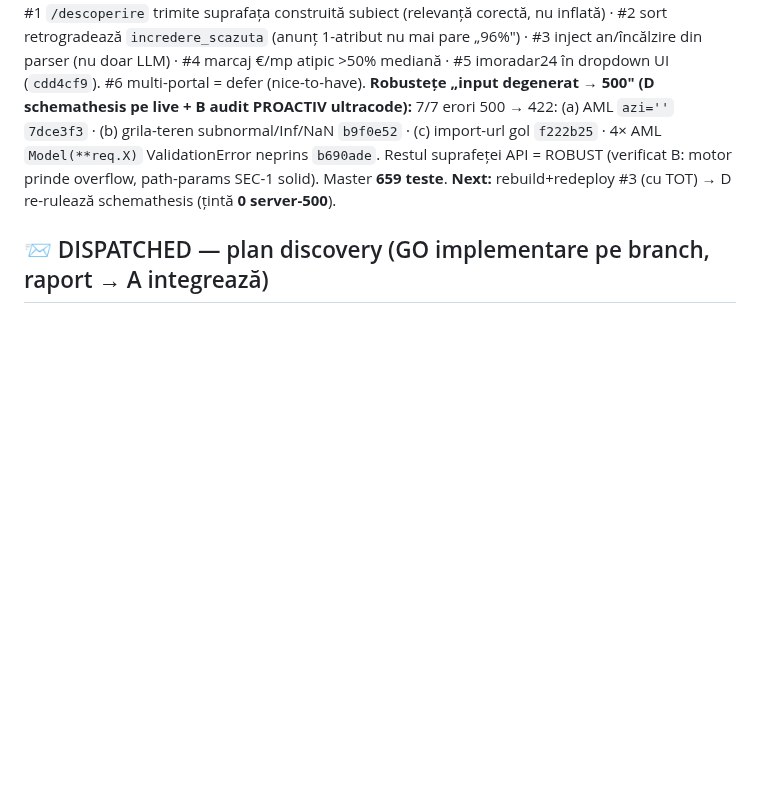
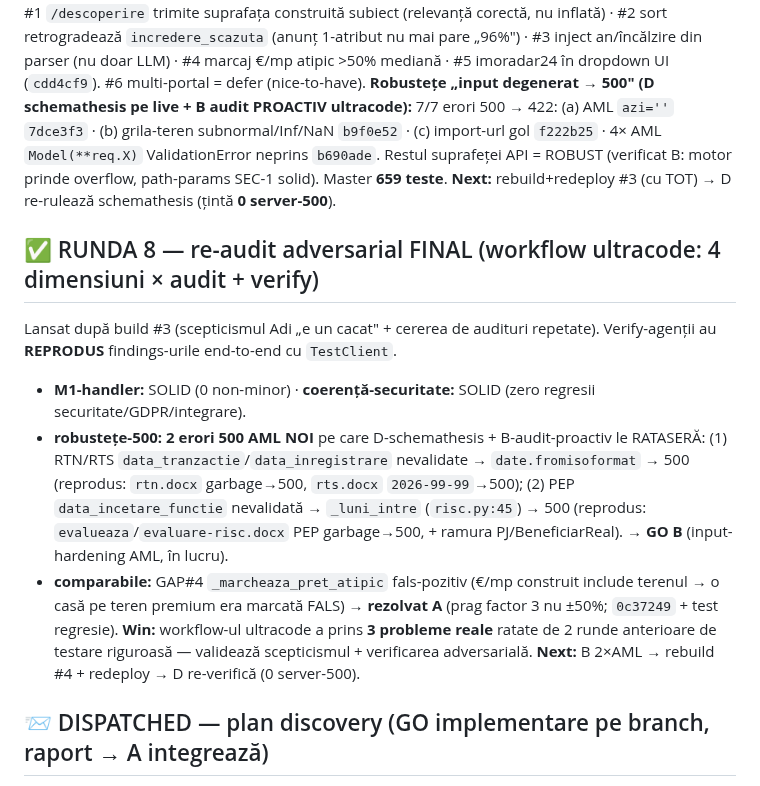
Before and after one commit to adrianserbanescu-byte/anevar, a Markdown page: evaluare-anevar/docs/audit-triaj-centralizat.md, the part around the change. GitHub-like rendering; blank space fills up the shorter version.

Commit message:
docs: tracker RUNDA 8 - re-audit final ultracode a prins 3 probleme reale (2 AML 500 reproduse + GAP#4 fals-pozitiv); GAP#4 rezolvat, 2 AML->B

```diff
--- a/evaluare-anevar/docs/audit-triaj-centralizat.md
+++ b/evaluare-anevar/docs/audit-triaj-centralizat.md
@@ -76,6 +76,13 @@ Legendă: ✅ rezolvat+comis · ▶ în lucru A · 📨 dispatched (lane, GO imp
 **Robustețe „input degenerat → 500" (D schemathesis pe live + B audit PROACTIV ultracode):** 7/7 erori 500 → 422: (a) AML `azi=''` `7dce3f3` · (b) grila-teren subnormal/Inf/NaN `b9f0e52` · (c) import-url gol `f222b25` · 4× AML `Model(**req.X)` ValidationError neprins `b690ade`. Restul suprafeței API = ROBUST (verificat B: motor prinde overflow, path-params SEC-1 solid). Master **659 teste**.
 **Next:** rebuild+redeploy #3 (cu TOT) → D re-rulează schemathesis (țintă **0 server-500**).
 
+## ✅ RUNDA 8 — re-audit adversarial FINAL (workflow ultracode: 4 dimensiuni × audit + verify)
+Lansat după build #3 (scepticismul Adi „e un cacat" + cererea de audituri repetate). Verify-agenții au **REPRODUS** findings-urile end-to-end cu `TestClient`.
+- **M1-handler:** SOLID (0 non-minor) · **coerență-securitate:** SOLID (zero regresii securitate/GDPR/integrare).
+- **robustețe-500:** **2 erori 500 AML NOI** pe care D-schemathesis + B-audit-proactiv le RATASERĂ: (1) RTN/RTS `data_tranzactie`/`data_inregistrare` nevalidate → `date.fromisoformat` → 500 (reprodus: `rtn.docx` garbage→500, `rts.docx` `2026-99-99`→500); (2) PEP `data_incetare_functie` nevalidată → `_luni_intre` (`risc.py:45`) → 500 (reprodus: `evalueaza`/`evaluare-risc.docx` PEP garbage→500, + ramura PJ/BeneficiarReal). → **GO B** (input-hardening AML, în lucru).
+- **comparabile:** GAP#4 `_marcheaza_pret_atipic` fals-pozitiv (€/mp construit include terenul → o casă pe teren premium era marcată FALS) → **rezolvat A** (prag factor 3 nu ±50%; `0c37249` + test regresie).
+**Win:** workflow-ul ultracode a prins **3 probleme reale** ratate de 2 runde anterioare de testare riguroasă — validează scepticismul + verificarea adversarială. **Next:** B 2×AML → rebuild #4 + redeploy → D re-verifică (0 server-500).
+
 ## 📨 DISPATCHED — plan discovery (GO implementare pe branch, raport → A integrează)
 **B** (motor): venit în reconciliere ponderată (assembler.py:181 — divergență grilă↔valoare) · property-based Hypothesis pe engine · cost.py rotunjire prag Dfn · pyright src/ · SEV106 §30.6 test 18 elem · prompt-injection indirect AI · spec-to-code-compliance · GEV520#1 ANAF.
 **C** (UI/a11y): WCAG 2.2 delta (9 criterii) · diacritice RO round-trip export .docx/PDF (cp1252) · webapp-testing suită structurată · M14 modularizare dosar.html.
```
